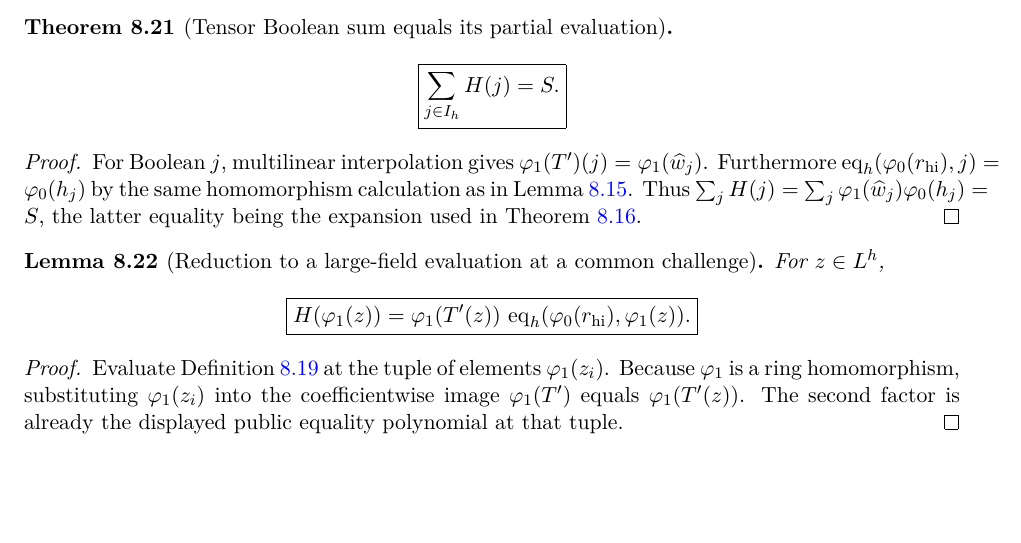
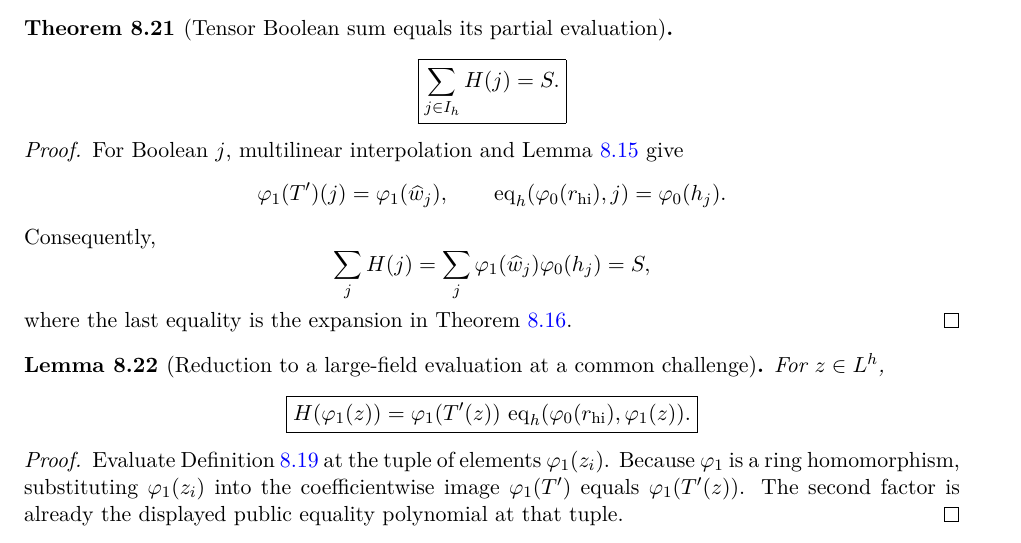
Before and after one commit to qoosmo/kbfold, a LaTeX paper (paper/zk-extension/main.tex, which reads paper/zk-extension/sections/08b-tensor-evaluation.tex): part of page 103 of 127, cut so that both start at the same text, the shorter picture padded with empty space. Compiled offline with pdfLaTeX.

Commit message:
Improve proof-page line breaks and theorem headings in 08b-tensor-evaluation.tex

```diff
--- a/paper/zk-extension/sections/08b-tensor-evaluation.tex
+++ b/paper/zk-extension/sections/08b-tensor-evaluation.tex
@@ -173,18 +173,20 @@ $\deg_{X_i}H\leq2$.
 \]
 \end{theorem}
 \begin{proof}
-For Boolean $j$, multilinear interpolation
-gives $\varphi_1(T')(j)=\varphi_1(\widehat w_j)$.
-Furthermore
-$\operatorname{eq}_h(\varphi_0(r_{\rm hi}),j)
-=\varphi_0(h_j)$ by the same
-homomorphism calculation as in
-Lemma~\ref{lem:dpr:eq-embedded}.
-Thus
-$\sum_jH(j)=\sum_j
-\varphi_1(\widehat w_j)\varphi_0(h_j)=S$,
-the latter equality being the expansion
-used in Theorem~\ref{thm:dpr:column-evaluation}.
+For Boolean $j$, multilinear interpolation and
+Lemma~\ref{lem:dpr:eq-embedded} give
+\[
+ \varphi_1(T')(j)=\varphi_1(\widehat w_j),
+ \qquad
+ \operatorname{eq}_h(\varphi_0(r_{\rm hi}),j)=\varphi_0(h_j).
+\]
+Consequently,
+\[
+ \sum_jH(j)
+ =\sum_j\varphi_1(\widehat w_j)\varphi_0(h_j)=S,
+\]
+where the last equality is the expansion in
+Theorem~\ref{thm:dpr:column-evaluation}.
 \end{proof}
 
 \begin{lemma}[Reduction to a large-field evaluation at a common challenge]\label{lem:dpr:terminal}
```
